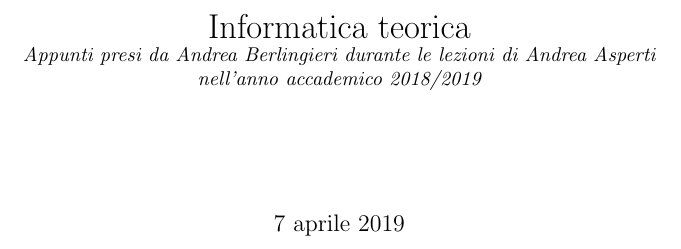
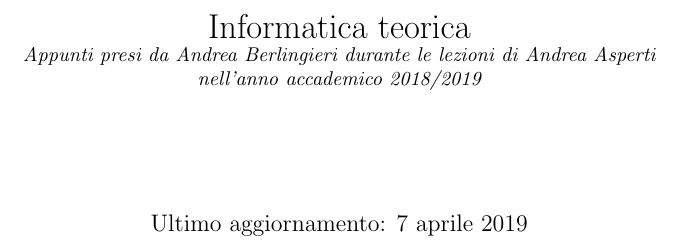
Before and after one commit to andrea-berling/InformaticaTeorica, a LaTeX document (main.tex): part of page 1 of 131, cut so that both start at the same text. Compiled offline with pdfLaTeX.

Commit message:
Add a last update label on the title

```diff
--- a/main.tex
+++ b/main.tex
@@ -25,7 +25,7 @@
         \normalsize \it Appunti presi da Andrea Berlingieri durante le lezioni di Andrea Asperti
         nell'anno accademico 2018/2019}
 %\author{Andrea Berlingieri}
-\date{\today}
+\date{Ultimo aggiornamento: \today}
 \maketitle
 
 \input{./tex/disclaimer.tex}
```
Also changed, not shown: main.pdf.
